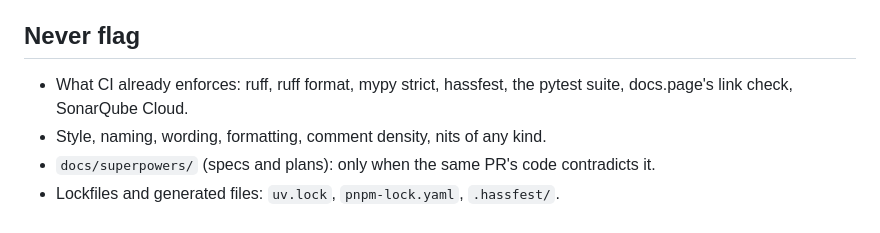
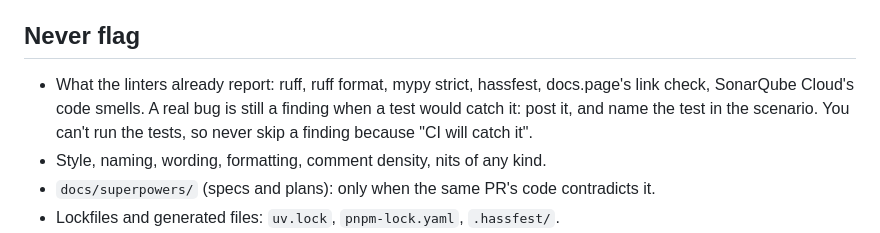
Before and after one commit to thatsnotmynameio/pururu-ha, a Markdown page: .claude/review/rules.md, the part around the change. Drawn GitHub-style.

Commit message:
claude-review: a bug a test would catch is still a finding (#43)
On #42 the review found the planted bug, named the tests that catch it, and
then posted no finding because rules.md said never to flag what the pytest
suite enforces. Only linter-reported issues are left out now.


Claude-Session: https://claude.ai/code/session_019XU4bFFjeQo3dJbxVST1ye

Co-authored-by: Claude Opus 5.5 <noreply@anthropic.com>

```diff
--- a/.claude/review/rules.md
+++ b/.claude/review/rules.md
@@ -19,8 +19,10 @@ should. "Could be" is not a finding.
 
 ## Never flag
 
-- What CI already enforces: ruff, ruff format, mypy strict, hassfest, the pytest suite,
-  docs.page's link check, SonarQube Cloud.
+- What the linters already report: ruff, ruff format, mypy strict, hassfest, docs.page's link
+  check, SonarQube Cloud's code smells. A real bug is still a finding when a test would catch it:
+  post it, and name the test in the scenario. You can't run the tests, so never skip a finding
+  because "CI will catch it".
 - Style, naming, wording, formatting, comment density, nits of any kind.
 - `docs/superpowers/` (specs and plans): only when the same PR's code contradicts it.
 - Lockfiles and generated files: `uv.lock`, `pnpm-lock.yaml`, `.hassfest/`.
```
Also changed, not shown: .claude/review/review.md (+2 -2 lines).
